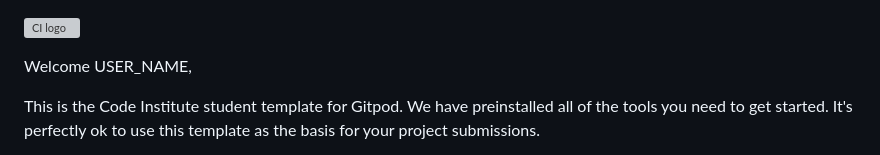
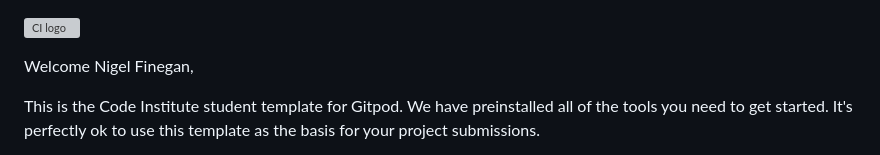
Before and after one commit to NigelFinegan5p/django-blog, a Markdown page: README.md, the part around the change. GitHub-like rendering; grey boxes are pictures that could not be loaded.

Commit message:
initial commit

```diff
--- a/README.md
+++ b/README.md
@@ -1,6 +1,6 @@
 ![CI logo](https://codeinstitute.s3.amazonaws.com/fullstack/ci_logo_small.png)
 
-Welcome USER_NAME,
+Welcome Nigel Finegan,
 
 This is the Code Institute student template for Gitpod. We have preinstalled all of the tools you need to get started. It's perfectly ok to use this template as the basis for your project submissions.
 
```
